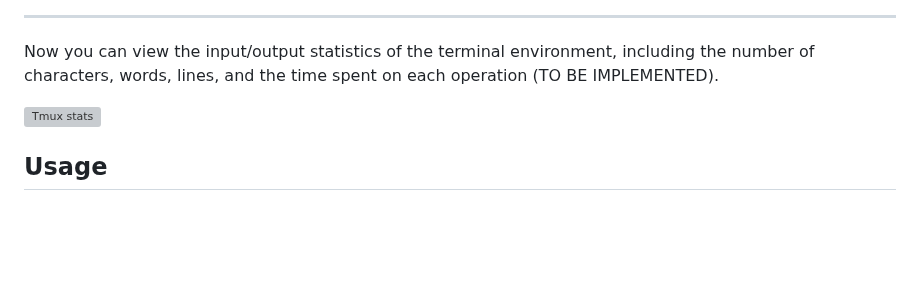
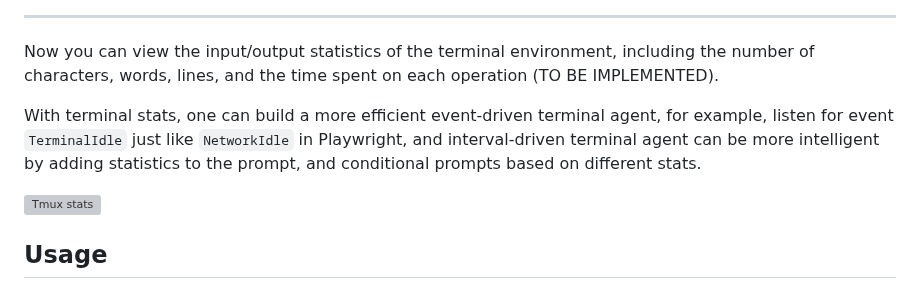
Before and after one commit to James4Ever0/agi_computer_control, a Markdown page: README.md, the part around the change. Drawn GitHub-style; blank space fills up the shorter version; grey boxes are pictures that could not be loaded.

Commit message:
add applications for terminal stats

```diff
--- a/README.md
+++ b/README.md
@@ -65,6 +65,8 @@ It even has an augmented mode (red on grey), just like the terminal.
 ---
 
 Now you can view the input/output statistics of the terminal environment, including the number of characters, words, lines, and the time spent on each operation (TO BE IMPLEMENTED).
+
+With terminal stats, one can build a more efficient event-driven terminal agent, for example, listen for event `TerminalIdle` just like `NetworkIdle` in Playwright, and interval-driven terminal agent can be more intelligent by adding statistics to the prompt, and conditional prompts based on different stats.
 
 ![Tmux stats](./propaganda/naive_tmux.gif)
 
```
